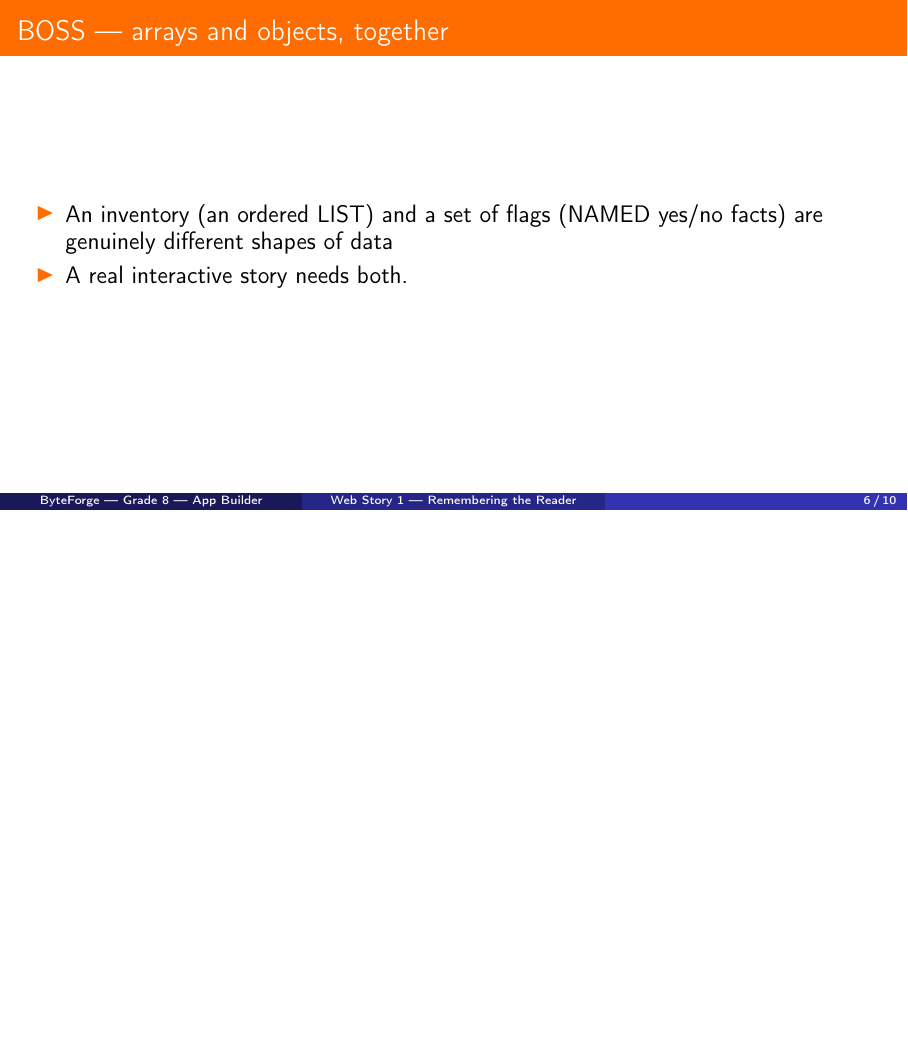
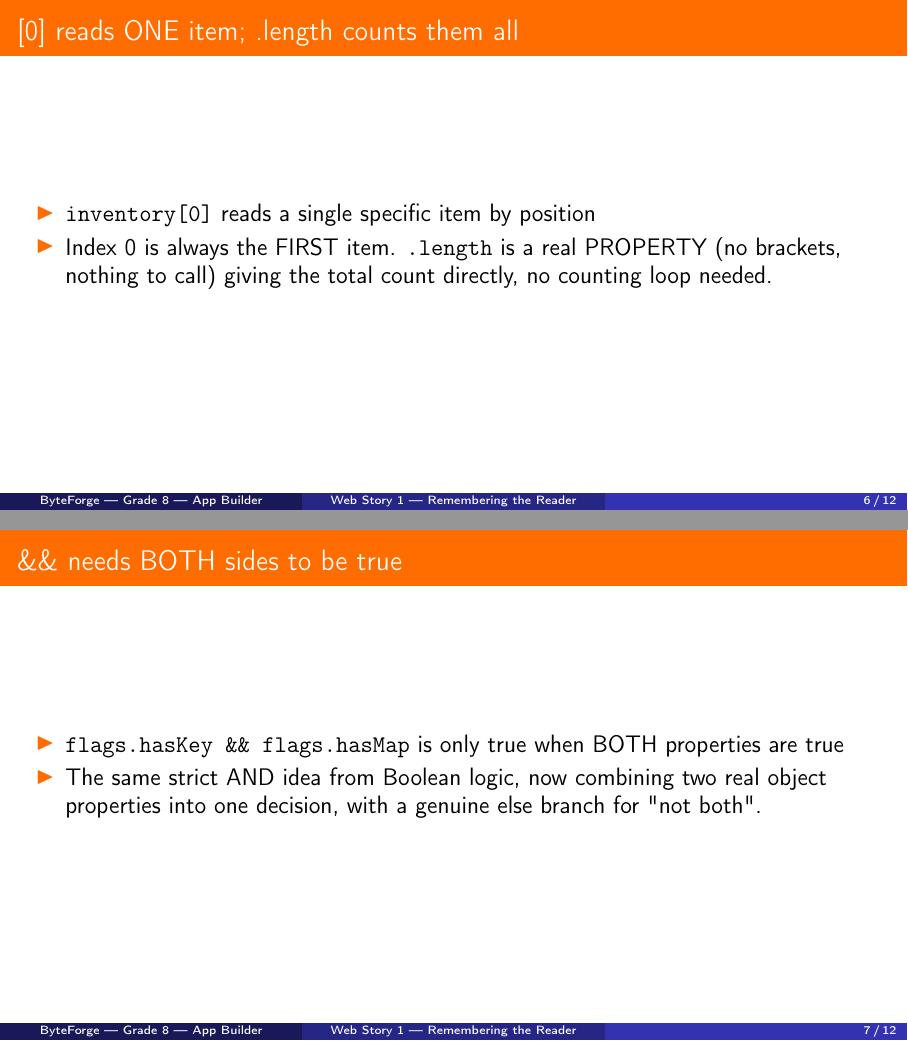
Before and after one commit to andyyounes/ByteForge, LaTeX slides (latex/grade8/ws1.tex): page 6 of 10 before the commit and pages 6 and 7 of 12 after it, the two joined at a grey line, the shorter picture padded with empty space. Compiled offline with pdfLaTeX.

Commit message:
Grade 8 presentation: sync ws1 deck with the 2 new missions
latex/grade8/ws1.tex regenerated with Read One Item, Count Them All and
Two Flags, One Decision in Today's Plan plus matching concept slides
(array indexing/.length, && combining two Booleans).

npm test: 1197/1197 passing.

```diff
--- a/latex/grade8/ws1.tex
+++ b/latex/grade8/ws1.tex
@@ -74,6 +76,24 @@
 \end{frame}
 
 
+\begin{frame}{[0] reads ONE item; .length counts them all}
+    \large
+    \begin{itemize}
+        \item \texttt{inventory[0]} reads a single specific item by position
+        \item Index 0 is always the FIRST item. \texttt{.length} is a real PROPERTY (no brackets, nothing to call) giving the total count directly, no counting loop needed.
+    \end{itemize}
+\end{frame}
+
+
+\begin{frame}{\&\& needs BOTH sides to be true}
+    \large
+    \begin{itemize}
+        \item \texttt{flags.hasKey \&\& flags.hasMap} is only true when BOTH properties are true
+        \item The same strict AND idea from Boolean logic, now combining two real object properties into one decision, with a genuine else branch for "not both".
+    \end{itemize}
+\end{frame}
+
+
 \begin{frame}{BOSS — arrays and objects, together}
     \large
     \begin{itemize}
```
Also changed, not shown: latex/grade8/ws1.tex (2 more changed lines), 1 other file.
